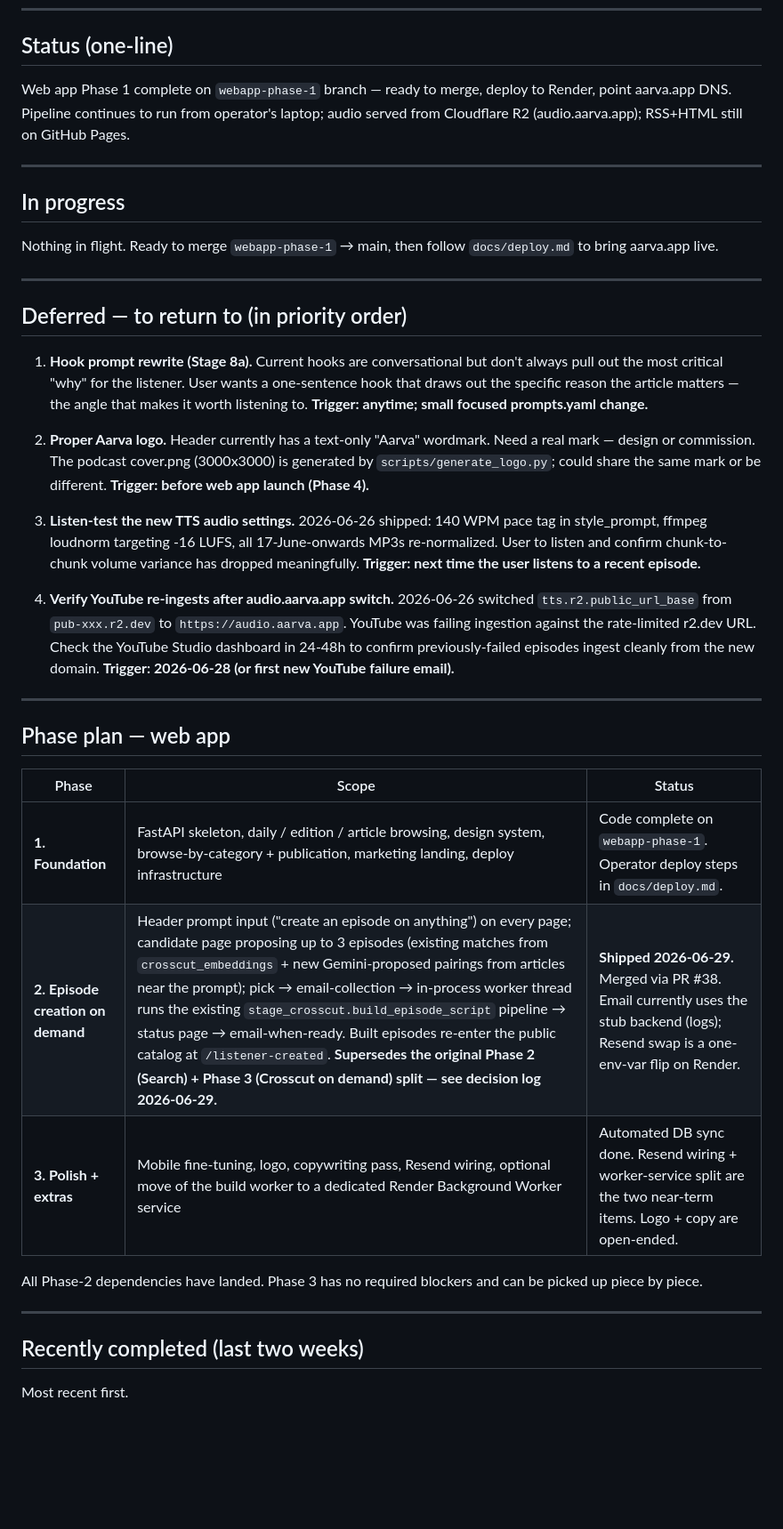
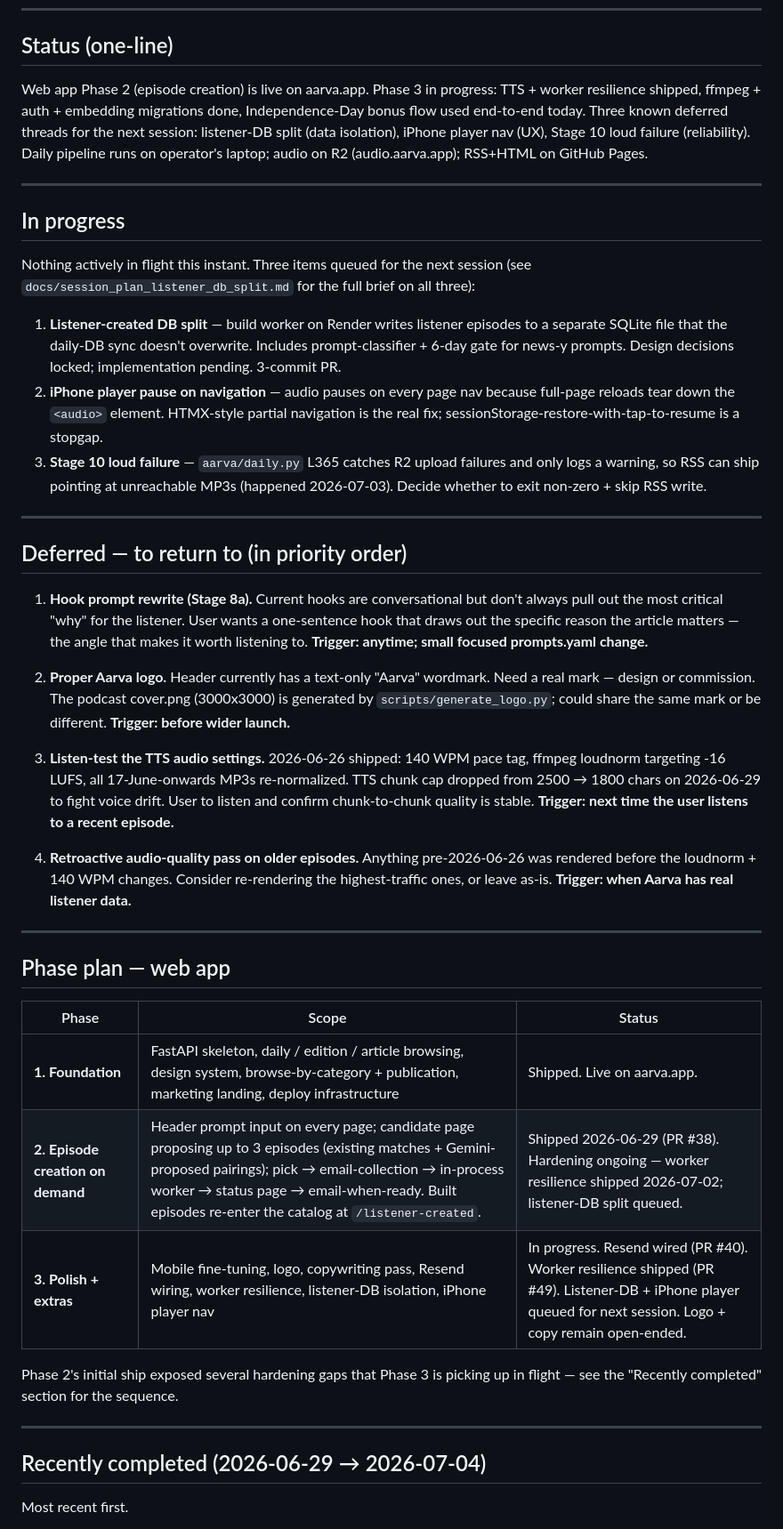
Before and after one commit to srik-create/aarva, a Markdown page: docs/roadmap.md, the part around one of its changes. Shown at 89% size. Drawn GitHub-style; blank space fills up the shorter version.

```diff
--- a/docs/roadmap.md
+++ b/docs/roadmap.md
@@ -11,47 +11,64 @@ what's in flight, what was deferred and why.
 
 ## Status (one-line)
 
-Web app Phase 1 complete on `webapp-phase-1` branch — ready to merge,
-deploy to Render, point aarva.app DNS. Pipeline continues to run from
-operator's laptop; audio served from Cloudflare R2 (audio.aarva.app);
-RSS+HTML still on GitHub Pages.
+Web app Phase 2 (episode creation) is live on aarva.app. Phase 3 in
+progress: TTS + worker resilience shipped, ffmpeg + auth + embedding
+migrations done, Independence-Day bonus flow used end-to-end today.
+Three known deferred threads for the next session: listener-DB
+split (data isolation), iPhone player nav (UX), Stage 10 loud
+failure (reliability). Daily pipeline runs on operator's laptop;
+audio on R2 (audio.aarva.app); RSS+HTML on GitHub Pages.
 
 ---
 
 ## In progress
 
-Nothing in flight. Ready to merge `webapp-phase-1` → main, then
-follow `docs/deploy.md` to bring aarva.app live.
+Nothing actively in flight this instant. Three items queued for the
+next session (see `docs/session_plan_listener_db_split.md` for the
+full brief on all three):
+
+1. **Listener-created DB split** — build worker on Render writes
+   listener episodes to a separate SQLite file that the daily-DB
+   sync doesn't overwrite. Includes prompt-classifier + 6-day gate
+   for news-y prompts. Design decisions locked; implementation
+   pending. 3-commit PR.
+2. **iPhone player pause on navigation** — audio pauses on every
+   page nav because full-page reloads tear down the `<audio>`
+   element. HTMX-style partial navigation is the real fix;
+   sessionStorage-restore-with-tap-to-resume is a stopgap.
+3. **Stage 10 loud failure** — `aarva/daily.py` L365 catches R2
+   upload failures and only logs a warning, so RSS can ship
+   pointing at unreachable MP3s (happened 2026-07-03). Decide
+   whether to exit non-zero + skip RSS write.
 
 ---
 
 ## Deferred — to return to (in priority order)
 
-1. **Hook prompt rewrite (Stage 8a).** Current hooks are conversational
-   but don't always pull out the most critical "why" for the listener.
-   User wants a one-sentence hook that draws out the specific reason
-   the article matters — the angle that makes it worth listening to.
+1. **Hook prompt rewrite (Stage 8a).** Current hooks are
+   conversational but don't always pull out the most critical "why"
+   for the listener. User wants a one-sentence hook that draws out
+   the specific reason the article matters — the angle that makes
+   it worth listening to.
    **Trigger: anytime; small focused prompts.yaml change.**
 
 2. **Proper Aarva logo.** Header currently has a text-only "Aarva"
    wordmark. Need a real mark — design or commission. The podcast
    cover.png (3000x3000) is generated by `scripts/generate_logo.py`;
    could share the same mark or be different.
-   **Trigger: before web app launch (Phase 4).**
+   **Trigger: before wider launch.**
 
-3. **Listen-test the new TTS audio settings.** 2026-06-26 shipped:
-   140 WPM pace tag in style_prompt, ffmpeg loudnorm targeting -16
-   LUFS, all 17-June-onwards MP3s re-normalized. User to listen and
-   confirm chunk-to-chunk volume variance has dropped meaningfully.
+3. **Listen-test the TTS audio settings.** 2026-06-26 shipped:
+   140 WPM pace tag, ffmpeg loudnorm targeting -16 LUFS, all
+   17-June-onwards MP3s re-normalized. TTS chunk cap dropped from
+   2500 → 1800 chars on 2026-06-29 to fight voice drift. User to
+   listen and confirm chunk-to-chunk quality is stable.
    **Trigger: next time the user listens to a recent episode.**
 
-4. **Verify YouTube re-ingests after audio.aarva.app switch.**
-   2026-06-26 switched `tts.r2.public_url_base` from `pub-xxx.r2.dev`
-   to `https://audio.aarva.app`. YouTube was failing ingestion against
-   the rate-limited r2.dev URL. Check the YouTube Studio dashboard
-   in 24-48h to confirm previously-failed episodes ingest cleanly
-   from the new domain.
-   **Trigger: 2026-06-28 (or first new YouTube failure email).**
+4. **Retroactive audio-quality pass on older episodes.** Anything
+   pre-2026-06-26 was rendered before the loudnorm + 140 WPM
+   changes. Consider re-rendering the highest-traffic ones, or
+   leave as-is. **Trigger: when Aarva has real listener data.**
 
 ---
 
@@ -59,16 +76,17 @@ follow `docs/deploy.md` to bring aarva.app live.
 
 | Phase | Scope | Status |
 |---|---|---|
-| **1. Foundation** | FastAPI skeleton, daily / edition / article browsing, design system, browse-by-category + publication, marketing landing, deploy infrastructure | Code complete on `webapp-phase-1`. Operator deploy steps in `docs/deploy.md`. |
-| **2. Episode creation on demand** | Header prompt input ("create an episode on anything") on every page; candidate page proposing up to 3 episodes (existing matches from `crosscut_embeddings` + new Gemini-proposed pairings from articles near the prompt); pick → email-collection → in-process worker thread runs the existing `stage_crosscut.build_episode_script` pipeline → status page → email-when-ready. Built episodes re-enter the public catalog at `/listener-created`. **Supersedes the original Phase 2 (Search) + Phase 3 (Crosscut on demand) split — see decision log 2026-06-29.** | **Shipped 2026-06-29.** Merged via PR #38. Email currently uses the stub backend (logs); Resend swap is a one-env-var flip on Render. |
-| **3. Polish + extras** | Mobile fine-tuning, logo, copywriting pass, Resend wiring, optional move of the build worker to a dedicated Render Background Worker service | Automated DB sync done. Resend wiring + worker-service split are the two near-term items. Logo + copy are open-ended. |
+| **1. Foundation** | FastAPI skeleton, daily / edition / article browsing, design system, browse-by-category + publication, marketing landing, deploy infrastructure | Shipped. Live on aarva.app. |
+| **2. Episode creation on demand** | Header prompt input on every page; candidate page proposing up to 3 episodes (existing matches + Gemini-proposed pairings); pick → email-collection → in-process worker → status page → email-when-ready. Built episodes re-enter the catalog at `/listener-created`. | Shipped 2026-06-29 (PR #38). Hardening ongoing — worker resilience shipped 2026-07-02; listener-DB split queued. |
+| **3. Polish + extras** | Mobile fine-tuning, logo, copywriting pass, Resend wiring, worker resilience, listener-DB isolation, iPhone player nav | In progress. Resend wired (PR #40). Worker resilience shipped (PR #49). Listener-DB + iPhone player queued for next session. Logo + copy remain open-ended. |
 
-All Phase-2 dependencies have landed. Phase 3 has no required blockers
-and can be picked up piece by piece.
+Phase 2's initial ship exposed several hardening gaps that Phase 3
+is picking up in flight — see the "Recently completed" section for
+the sequence.
 
 ---
 
-## Recently completed (last two weeks)
+## Recently completed (2026-06-29 → 2026-07-04)
 
 Most recent first.
 
```
Also changed, not shown: other parts of docs/roadmap.md (+126 -70 lines), AGENTS.md (+41 -12 lines).
